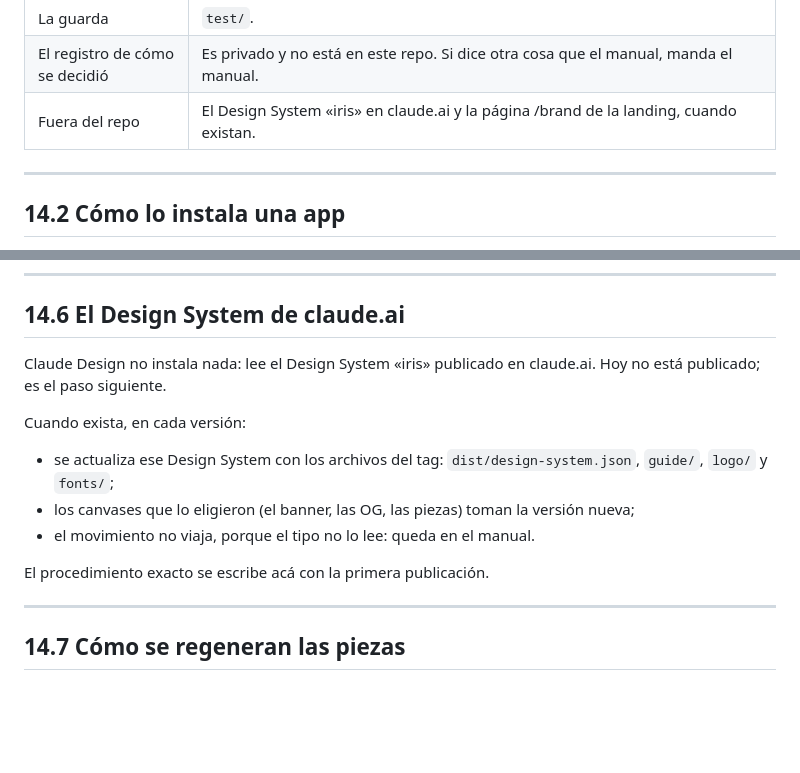
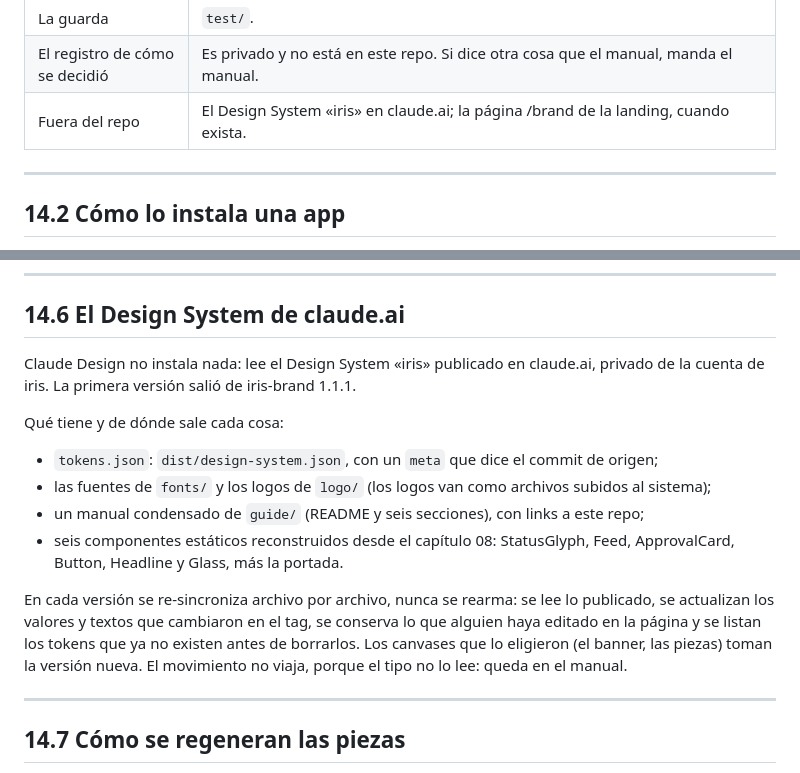
Before and after one commit to Iris-Agents/iris-brand, a Markdown page: guide/14-recursos-y-versionado.md, 2 parts joined by grey strips. GitHub-like rendering; blank space fills up the shorter version.

Commit message:
docs: el Design System «iris» de claude.ai ya está publicado
README y capítulo 14 dicen qué tiene, de dónde sale y cómo se
re-sincroniza en cada versión.

Co-Authored-By: Claude Opus 5.5 <noreply@anthropic.com>

```diff
--- a/guide/14-recursos-y-versionado.md
+++ b/guide/14-recursos-y-versionado.md
@@ -18,7 +18,7 @@ Dónde está cada cosa, cómo la toma una app, qué frena el test y cómo sale u
 | El manual | `guide/`, un archivo por capítulo. |
 | La guarda | `test/`. |
 | El registro de cómo se decidió | Es privado y no está en este repo. Si dice otra cosa que el manual, manda el manual. |
-| Fuera del repo | El Design System «iris» en claude.ai y la página /brand de la landing, cuando existan. |
+| Fuera del repo | El Design System «iris» en claude.ai; la página /brand de la landing, cuando exista. |
 
 ---
 
@@ -153,16 +153,21 @@ Un número por versión del paquete, con tag de git.
 
 ## 14.6 El Design System de claude.ai
 
-Claude Design no instala nada: lee el Design System «iris» publicado en claude.ai. Hoy no está
-publicado; es el paso siguiente.
+Claude Design no instala nada: lee el Design System «iris» publicado en claude.ai, privado de la
+cuenta de iris. La primera versión salió de iris-brand 1.1.1.
 
-Cuando exista, en cada versión:
-- se actualiza ese Design System con los archivos del tag: `dist/design-system.json`, `guide/`,
-  `logo/` y `fonts/`;
-- los canvases que lo eligieron (el banner, las OG, las piezas) toman la versión nueva;
-- el movimiento no viaja, porque el tipo no lo lee: queda en el manual.
+Qué tiene y de dónde sale cada cosa:
+- `tokens.json`: `dist/design-system.json`, con un `meta` que dice el commit de origen;
+- las fuentes de `fonts/` y los logos de `logo/` (los logos van como archivos subidos al sistema);
+- un manual condensado de `guide/` (README y seis secciones), con links a este repo;
+- seis componentes estáticos reconstruidos desde el capítulo 08: StatusGlyph, Feed, ApprovalCard,
+  Button, Headline y Glass, más la portada.
 
-El procedimiento exacto se escribe acá con la primera publicación.
+En cada versión se re-sincroniza archivo por archivo, nunca se rearma: se lee lo publicado, se
+actualizan los valores y textos que cambiaron en el tag, se conserva lo que alguien haya editado en
+la página y se listan los tokens que ya no existen antes de borrarlos. Los canvases que lo eligieron
+(el banner, las piezas) toman la versión nueva. El movimiento no viaja, porque el tipo no lo lee:
+queda en el manual.
 
 ---
 
```
Also changed, not shown: README.md (+7 -6 lines).
